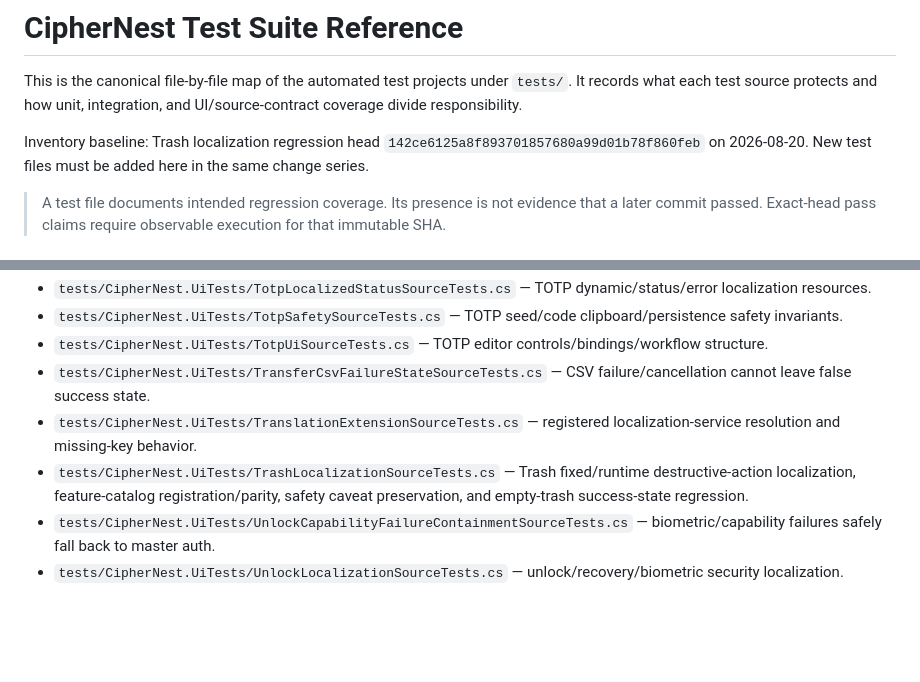
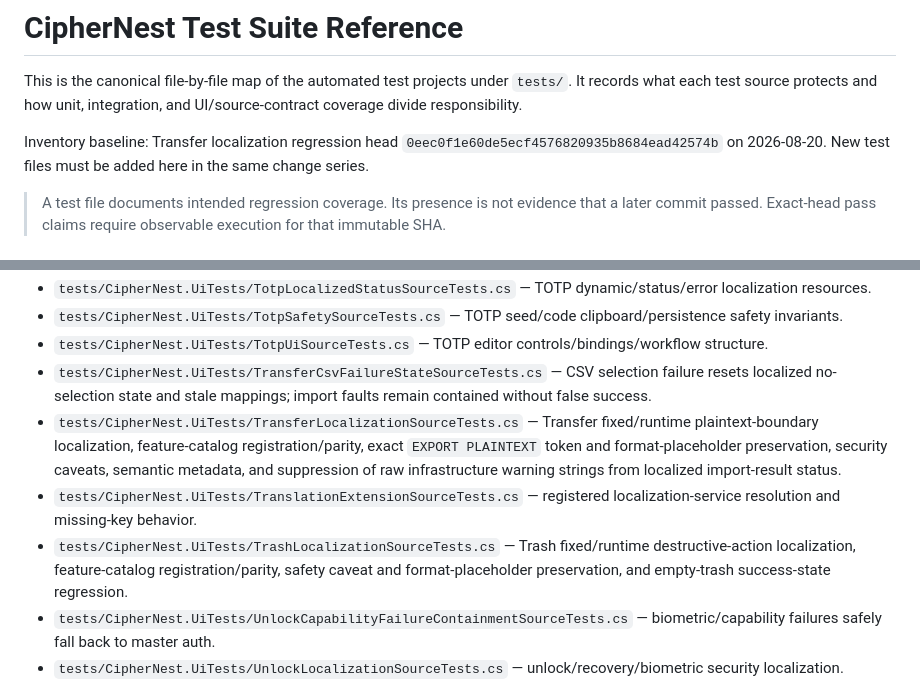
Before and after one commit to sanskarIN/CipherNest, a Markdown page: docs/TEST_SUITE_REFERENCE.md, 2 parts joined by grey strips. GitHub-like rendering; blank space fills up the shorter version.

Commit message:
docs(tests): map Transfer localization regression coverage
Signed-off-by: Sanskar <sanskarin@outlook.in>

```diff
--- a/docs/TEST_SUITE_REFERENCE.md
+++ b/docs/TEST_SUITE_REFERENCE.md
@@ -2,7 +2,7 @@
 
 This is the canonical file-by-file map of the automated test projects under `tests/`. It records what each test source protects and how unit, integration, and UI/source-contract coverage divide responsibility.
 
-Inventory baseline: Trash localization regression head `142ce6125a8f893701857680a99d01b78f860feb` on 2026-08-20. New test files must be added here in the same change series.
+Inventory baseline: Transfer localization regression head `0eec0f1e60de5ecf4576820935b8684ead42574b` on 2026-08-20. New test files must be added here in the same change series.
 
 > A test file documents intended regression coverage. Its presence is not evidence that a later commit passed. Exact-head pass claims require observable execution for that immutable SHA.
 
@@ -143,9 +143,10 @@ Project: `tests/CipherNest.UiTests/CipherNest.UiTests.csproj` — XAML/source/do
 - `tests/CipherNest.UiTests/TotpLocalizedStatusSourceTests.cs` — TOTP dynamic/status/error localization resources.
 - `tests/CipherNest.UiTests/TotpSafetySourceTests.cs` — TOTP seed/code clipboard/persistence safety invariants.
 - `tests/CipherNest.UiTests/TotpUiSourceTests.cs` — TOTP editor controls/bindings/workflow structure.
-- `tests/CipherNest.UiTests/TransferCsvFailureStateSourceTests.cs` — CSV failure/cancellation cannot leave false success state.
+- `tests/CipherNest.UiTests/TransferCsvFailureStateSourceTests.cs` — CSV selection failure resets localized no-selection state and stale mappings; import faults remain contained without false success.
+- `tests/CipherNest.UiTests/TransferLocalizationSourceTests.cs` — Transfer fixed/runtime plaintext-boundary localization, feature-catalog registration/parity, exact `EXPORT PLAINTEXT` token and format-placeholder preservation, security caveats, semantic metadata, and suppression of raw infrastructure warning strings from localized import-result status.
 - `tests/CipherNest.UiTests/TranslationExtensionSourceTests.cs` — registered localization-service resolution and missing-key behavior.
-- `tests/CipherNest.UiTests/TrashLocalizationSourceTests.cs` — Trash fixed/runtime destructive-action localization, feature-catalog registration/parity, safety caveat preservation, and empty-trash success-state regression.
+- `tests/CipherNest.UiTests/TrashLocalizationSourceTests.cs` — Trash fixed/runtime destructive-action localization, feature-catalog registration/parity, safety caveat and format-placeholder preservation, and empty-trash success-state regression.
 - `tests/CipherNest.UiTests/UnlockCapabilityFailureContainmentSourceTests.cs` — biometric/capability failures safely fall back to master auth.
 - `tests/CipherNest.UiTests/UnlockLocalizationSourceTests.cs` — unlock/recovery/biometric security localization.
 - `tests/CipherNest.UiTests/VaultDeletionOrderingSourceTests.cs` — record deletion, attachment cleanup, and authorization ordering.
```
